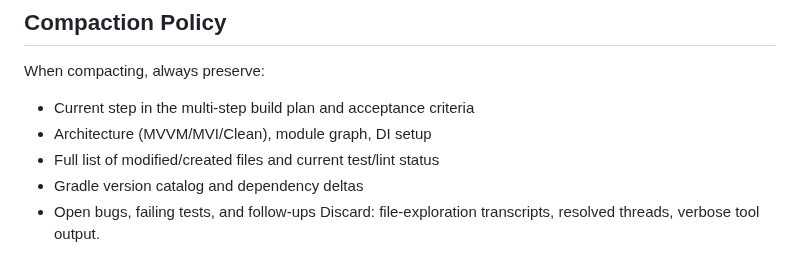
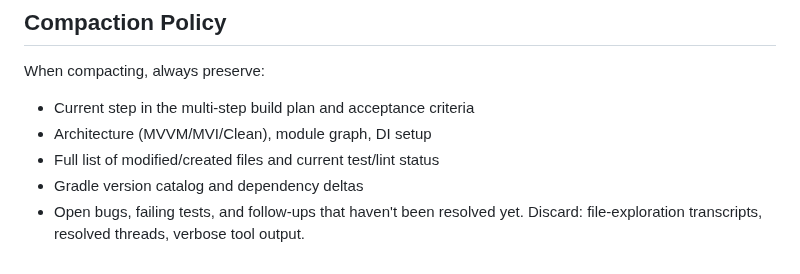
Before and after one commit to SPS-L/joulie, a Markdown page: CLAUDE.md, the part around the change. GitHub-like rendering.

Commit message:
docs: clarify note on unresolved follow-ups in CLAUDE.md

```diff
--- a/CLAUDE.md
+++ b/CLAUDE.md
@@ -149,5 +149,5 @@ When compacting, always preserve:
 - Architecture (MVVM/MVI/Clean), module graph, DI setup
 - Full list of modified/created files and current test/lint status
 - Gradle version catalog and dependency deltas
-- Open bugs, failing tests, and follow-ups
+- Open bugs, failing tests, and follow-ups that haven't been resolved yet.
 Discard: file-exploration transcripts, resolved threads, verbose tool output.
```
